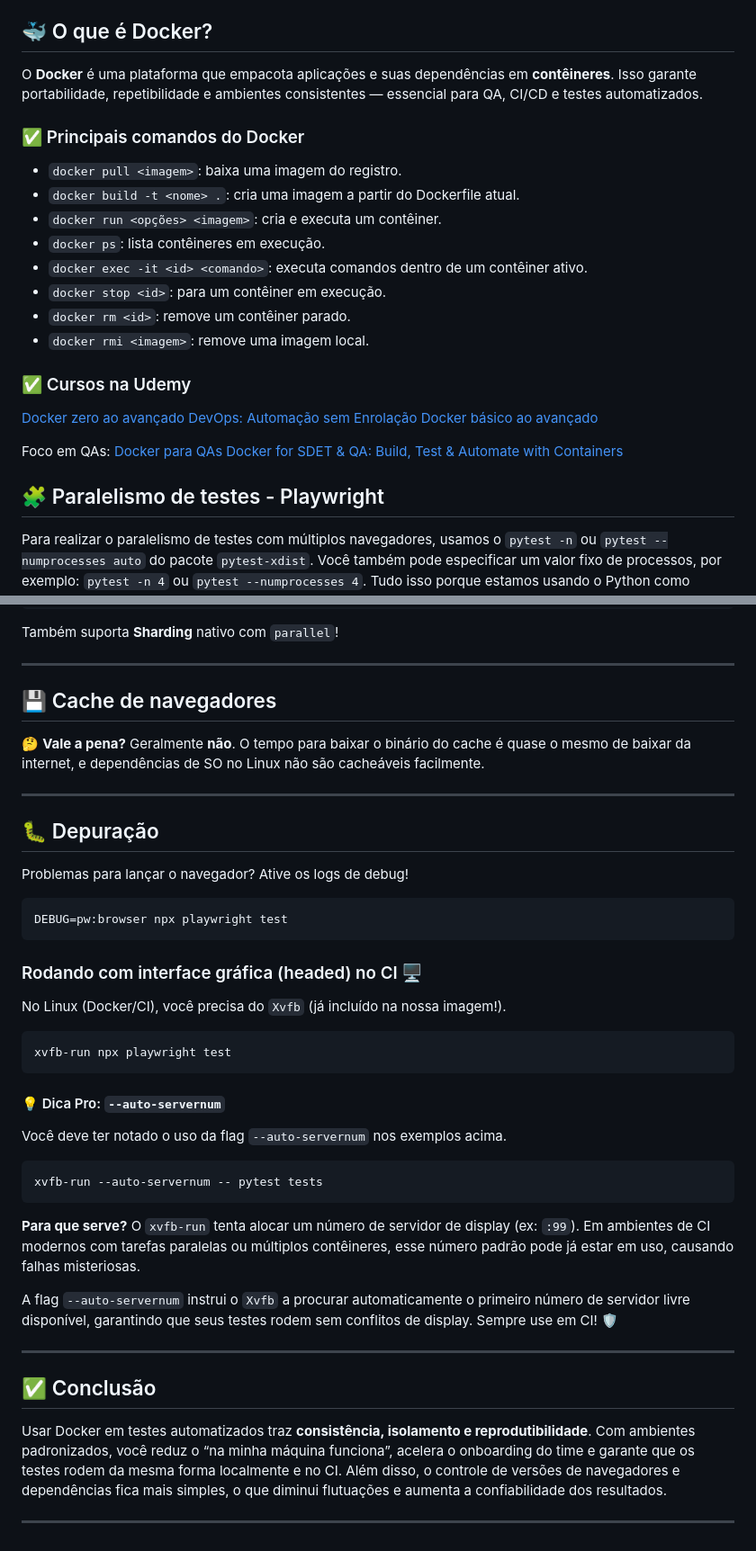
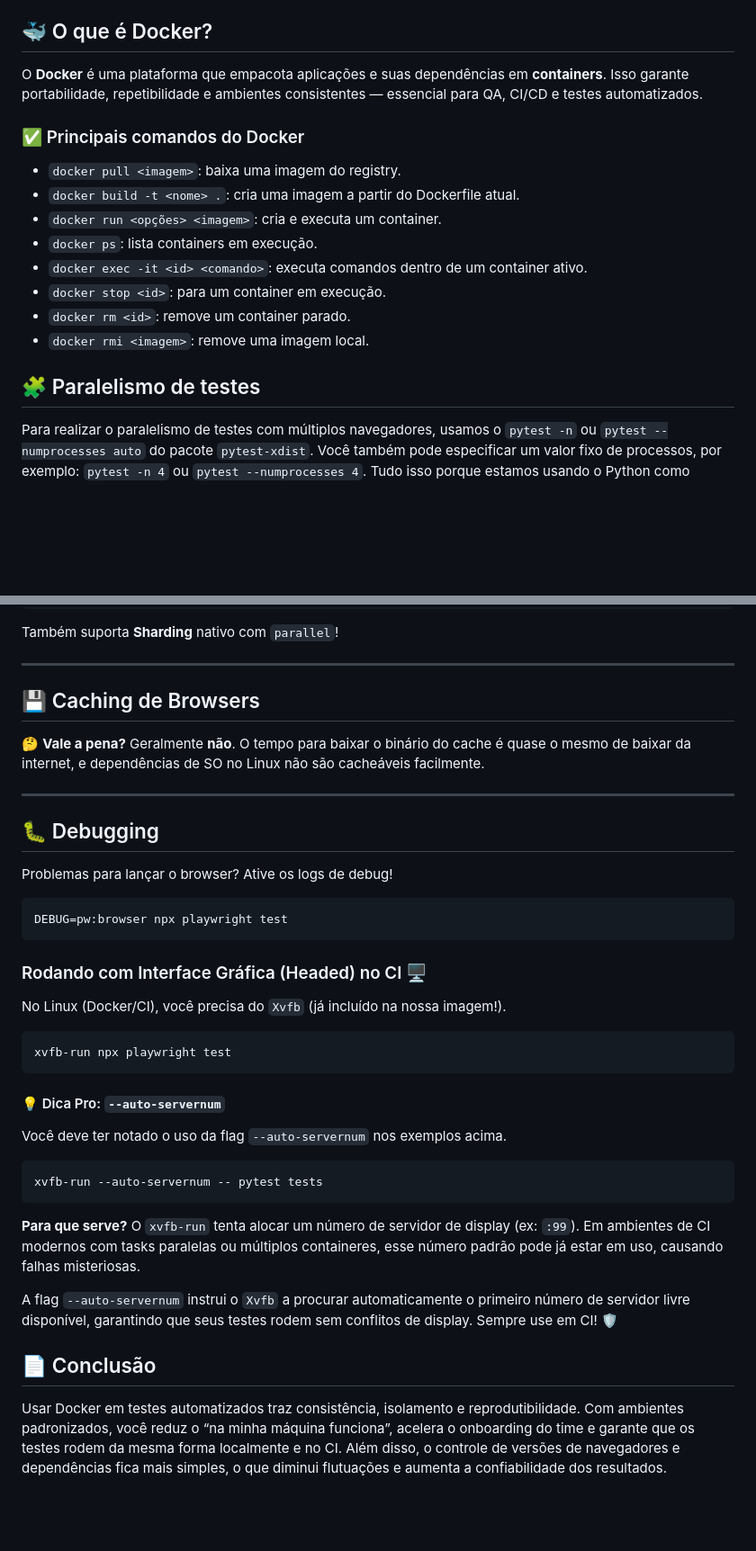
Before and after one commit to reinaldorossetti/automation_playwright_python, a Markdown page: readme_docker.MD, 2 parts joined by grey strips. Shown at 90% size. Drawn GitHub-style; blank space fills up the shorter version.

````diff
--- a/readme_docker.MD
+++ b/readme_docker.MD
@@ -518,29 +521,20 @@ O projeto https://github.com/reinaldorossetti/automation_playwright_python/tree/
 
 ## 🐳 O que é Docker?
 
-O **Docker** é uma plataforma que empacota aplicações e suas dependências em **contêineres**. Isso garante portabilidade, repetibilidade e ambientes consistentes — essencial para QA, CI/CD e testes automatizados.
+O **Docker** é uma plataforma que empacota aplicações e suas dependências em **containers**. Isso garante portabilidade, repetibilidade e ambientes consistentes — essencial para QA, CI/CD e testes automatizados.
 
 ### ✅ Principais comandos do Docker
 
-- `docker pull <imagem>`: baixa uma imagem do registro.
+- `docker pull <imagem>`: baixa uma imagem do registry.
 - `docker build -t <nome> .`: cria uma imagem a partir do Dockerfile atual.
-- `docker run <opções> <imagem>`: cria e executa um contêiner.
-- `docker ps`: lista contêineres em execução.
-- `docker exec -it <id> <comando>`: executa comandos dentro de um contêiner ativo.
-- `docker stop <id>`: para um contêiner em execução.
-- `docker rm <id>`: remove um contêiner parado.
+- `docker run <opções> <imagem>`: cria e executa um container.
+- `docker ps`: lista containers em execução.
+- `docker exec -it <id> <comando>`: executa comandos dentro de um container ativo.
+- `docker stop <id>`: para um container em execução.
+- `docker rm <id>`: remove um container parado.
 - `docker rmi <imagem>`: remove uma imagem local.
 
-### ✅ Cursos na Udemy
-[Docker zero ao avançado](https://www.udemy.com/course/docker-zero-avancado)
-[DevOps: Automação sem Enrolação](https://www.udemy.com/course/devops-automacao-sem-enrolacao/)
-[Docker básico ao avançado](https://www.udemy.com/course/docker-basico-ao-avancado/)
-
-Foco em QAs:
-[Docker para QAs](https://www.udemy.com/course/docker-para-qas/)
-[Docker for SDET & QA: Build, Test & Automate with Containers](https://www.udemy.com/course/docker-for-sdet-automation-and-testing/)
-
-## 🧩 Paralelismo de testes - Playwright
+## 🧩 Paralelismo de testes
 
 Para realizar o paralelismo de testes com múltiplos navegadores, usamos o `pytest -n` ou `pytest --numprocesses auto` do pacote `pytest-xdist`. Você também pode especificar um valor fixo de processos, por exemplo: `pytest -n 4` ou `pytest --numprocesses 4`. Tudo isso porque estamos usando o Python como linguagem de automação. No caso do Node.js, o paralelismo é gerenciado nativamente pelo Playwright Test Runner.
 
@@ -984,21 +980,21 @@ Também suporta **Sharding** nativo com `parallel`!
 
 ---
 
-## 💾 Cache de navegadores
+## 💾 Caching de Browsers
 
 🤔 **Vale a pena?** Geralmente **não**. O tempo para baixar o binário do cache é quase o mesmo de baixar da internet, e dependências de SO no Linux não são cacheáveis facilmente.
 
 ---
 
-## 🐛 Depuração
+## 🐛 Debugging
 
-Problemas para lançar o navegador? Ative os logs de debug!
+Problemas para lançar o browser? Ative os logs de debug!
 
 ```bash
 DEBUG=pw:browser npx playwright test
 ```
 
-### Rodando com interface gráfica (headed) no CI 🖥️
+### Rodando com Interface Gráfica (Headed) no CI 🖥️
 
 No Linux (Docker/CI), você precisa do `Xvfb` (já incluído na nossa imagem!).
 
@@ -1015,13 +1011,10 @@ xvfb-run --auto-servernum -- pytest tests
 ```
 
 **Para que serve?**
-O `xvfb-run` tenta alocar um número de servidor de display (ex: `:99`). Em ambientes de CI modernos com tarefas paralelas ou múltiplos contêineres, esse número padrão pode já estar em uso, causando falhas misteriosas.
+O `xvfb-run` tenta alocar um número de servidor de display (ex: `:99`). Em ambientes de CI modernos com tasks paralelas ou múltiplos containeres, esse número padrão pode já estar em uso, causando falhas misteriosas.
 
 A flag `--auto-servernum` instrui o `Xvfb` a procurar automaticamente o primeiro número de servidor livre disponível, garantindo que seus testes rodem sem conflitos de display. Sempre use em CI! 🛡️
 
----
-## ✅ Conclusão
+## 📄 Conclusão
 
-Usar Docker em testes automatizados traz **consistência, isolamento e reprodutibilidade**. Com ambientes padronizados, você reduz o “na minha máquina funciona”, acelera o onboarding do time e garante que os testes rodem da mesma forma localmente e no CI. Além disso, o controle de versões de navegadores e dependências fica mais simples, o que diminui flutuações e aumenta a confiabilidade dos resultados.
-
----
+Usar Docker em testes automatizados traz consistência, isolamento e reprodutibilidade. Com ambientes padronizados, você reduz o “na minha máquina funciona”, acelera o onboarding do time e garante que os testes rodem da mesma forma localmente e no CI. Além disso, o controle de versões de navegadores e dependências fica mais simples, o que diminui flutuações e aumenta a confiabilidade dos resultados.
````
Also changed, not shown: other parts of readme_docker.MD (+80 -75 lines).
